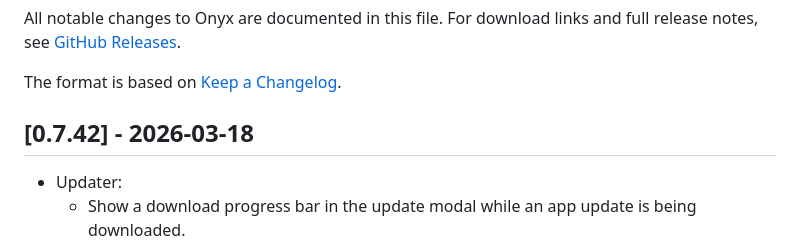
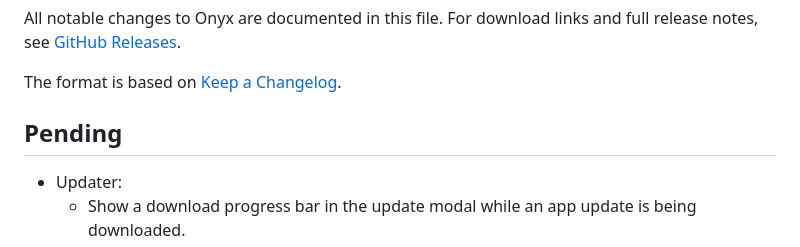
Before and after one commit to Lasikiewicz/onyx, a Markdown page: CHANGELOG.md, the part around one of its changes. Drawn GitHub-style.

Commit message:
fix: restore pending updater changelog entry

```diff
--- a/CHANGELOG.md
+++ b/CHANGELOG.md
@@ -4,7 +4,7 @@ All notable changes to Onyx are documented in this file. For download links and
 
 The format is based on [Keep a Changelog](https://keepachangelog.com/en/1.1.0/).
 
-## [0.7.42] - 2026-03-18
+## Pending
 
 - Updater:
   - Show a download progress bar in the update modal while an app update is being downloaded.
```
Also changed, not shown: other parts of CHANGELOG.md (+3 -0 lines).
